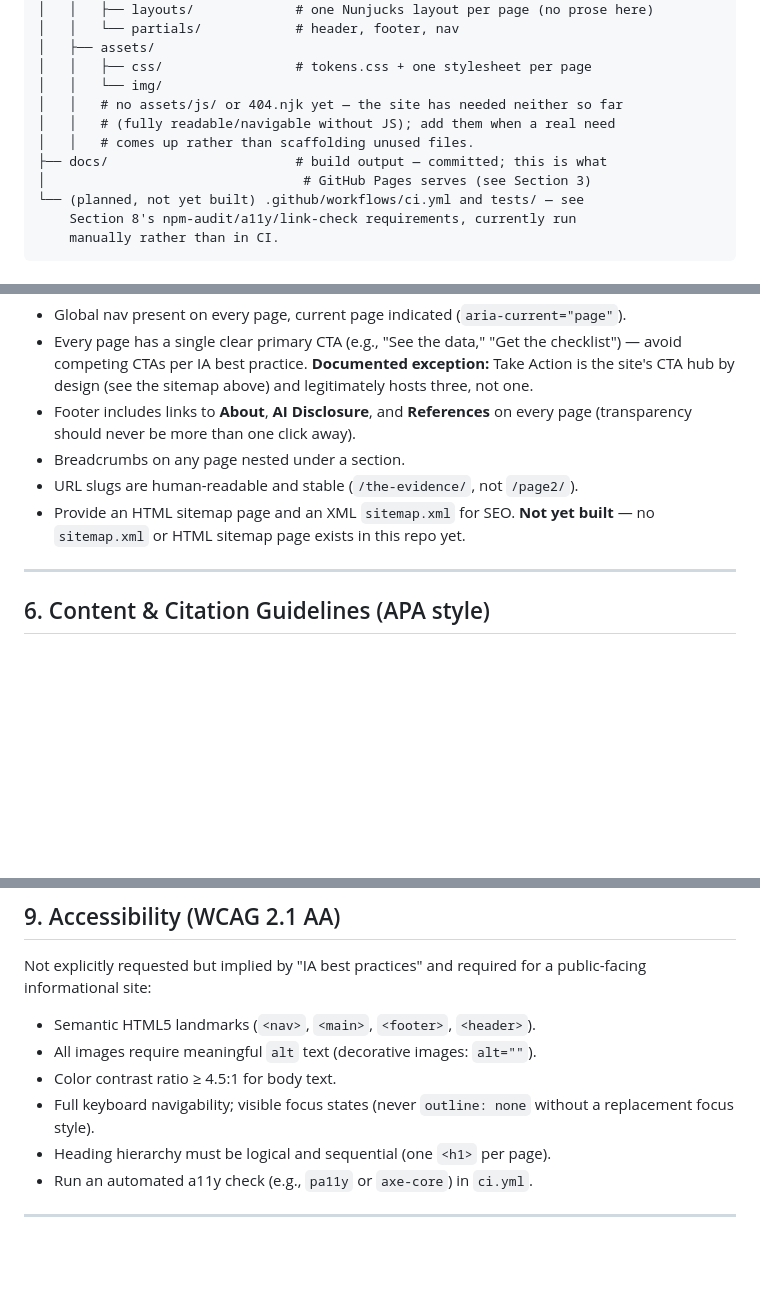
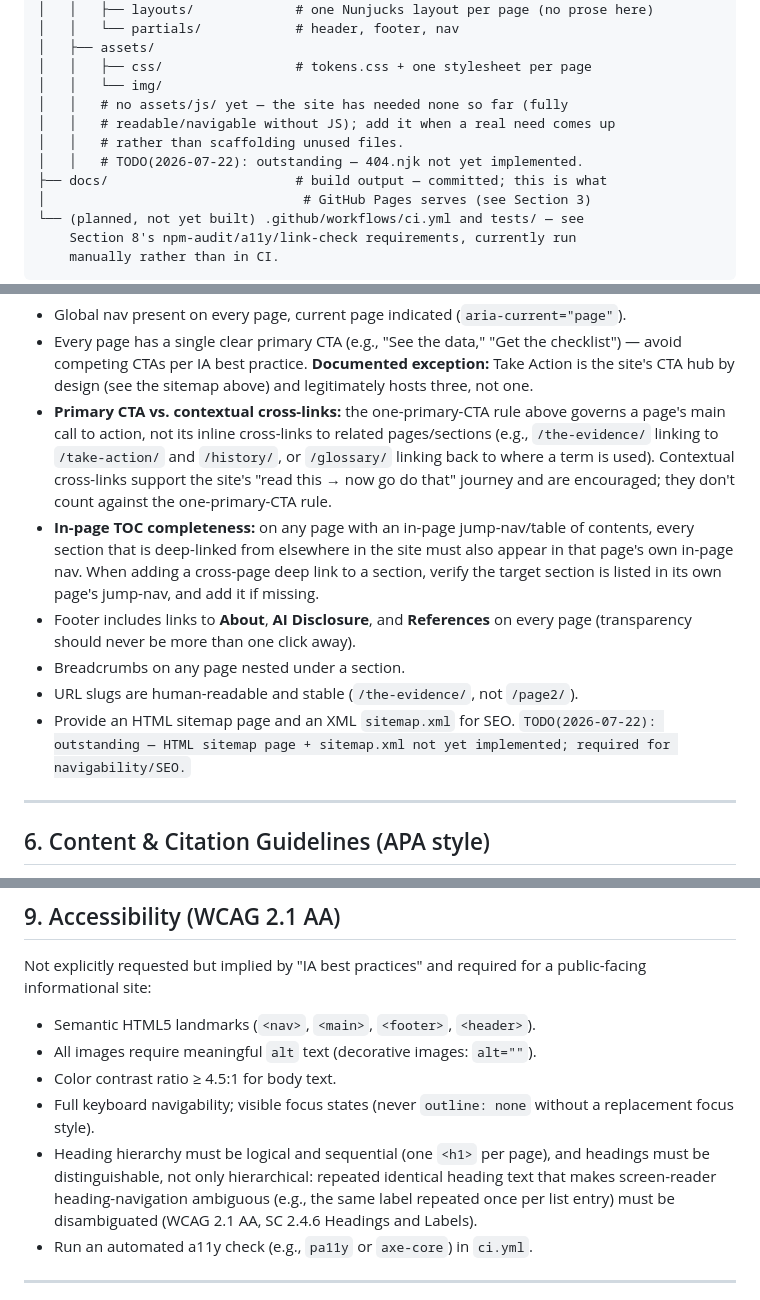
Before and after one commit to damianengineer/human_worker_replacement, a Markdown page: CLAUDE.md, 3 parts joined by grey strips. GitHub-like rendering; blank space fills up the shorter version.

Commit message:
docs: reconcile CLAUDE.md with IA audit findings
Distinguish primary CTAs from contextual cross-links, add an in-page
TOC completeness rule, convert the sitemap/404 "not yet built" notes
to dated TODO markers, and require distinguishable (not just
hierarchical) headings per WCAG 2.4.6 — unblocks the approved IA
implementation work without weakening any existing mandate.

```diff
--- a/CLAUDE.md
+++ b/CLAUDE.md
@@ -162,9 +162,10 @@ directories so a non-technical editor can update copy without touching code.
 │   ├── assets/
 │   │   ├── css/                 # tokens.css + one stylesheet per page
 │   │   └── img/
-│   │   # no assets/js/ or 404.njk yet — the site has needed neither so far
-│   │   # (fully readable/navigable without JS); add them when a real need
-│   │   # comes up rather than scaffolding unused files.
+│   │   # no assets/js/ yet — the site has needed none so far (fully
+│   │   # readable/navigable without JS); add it when a real need comes up
+│   │   # rather than scaffolding unused files.
+│   │   # TODO(2026-07-22): outstanding — 404.njk not yet implemented.
 ├── docs/                        # build output — committed; this is what
 │                                 # GitHub Pages serves (see Section 3)
 └── (planned, not yet built) .github/workflows/ci.yml and tests/ — see
@@ -210,12 +211,25 @@ Requirements:
   checklist") — avoid competing CTAs per IA best practice. **Documented
   exception:** Take Action is the site's CTA hub by design (see the sitemap
   above) and legitimately hosts three, not one.
+- **Primary CTA vs. contextual cross-links:** the one-primary-CTA rule above
+  governs a page's main call to action, not its inline cross-links to
+  related pages/sections (e.g., `/the-evidence/` linking to `/take-action/`
+  and `/history/`, or `/glossary/` linking back to where a term is used).
+  Contextual cross-links support the site's "read this → now go do that"
+  journey and are encouraged; they don't count against the one-primary-CTA
+  rule.
+- **In-page TOC completeness:** on any page with an in-page jump-nav/table
+  of contents, every section that is deep-linked from elsewhere in the site
+  must also appear in that page's own in-page nav. When adding a cross-page
+  deep link to a section, verify the target section is listed in its own
+  page's jump-nav, and add it if missing.
 - Footer includes links to **About**, **AI Disclosure**, and **References** on
   every page (transparency should never be more than one click away).
 - Breadcrumbs on any page nested under a section.
 - URL slugs are human-readable and stable (`/the-evidence/`, not `/page2/`).
-- Provide an HTML sitemap page and an XML `sitemap.xml` for SEO. **Not yet
-  built** — no `sitemap.xml` or HTML sitemap page exists in this repo yet.
+- Provide an HTML sitemap page and an XML `sitemap.xml` for SEO.
+  `TODO(2026-07-22): outstanding — HTML sitemap page + sitemap.xml not yet
+  implemented; required for navigability/SEO.`
 
 ---
 
@@ -340,7 +354,11 @@ a public-facing informational site:
 - Color contrast ratio ≥ 4.5:1 for body text.
 - Full keyboard navigability; visible focus states (never `outline: none`
   without a replacement focus style).
-- Heading hierarchy must be logical and sequential (one `<h1>` per page).
+- Heading hierarchy must be logical and sequential (one `<h1>` per page),
+  and headings must be distinguishable, not only hierarchical: repeated
+  identical heading text that makes screen-reader heading-navigation
+  ambiguous (e.g., the same label repeated once per list entry) must be
+  disambiguated (WCAG 2.1 AA, SC 2.4.6 Headings and Labels).
 - Run an automated a11y check (e.g., `pa11y` or `axe-core`) in `ci.yml`.
 
 ---
```
